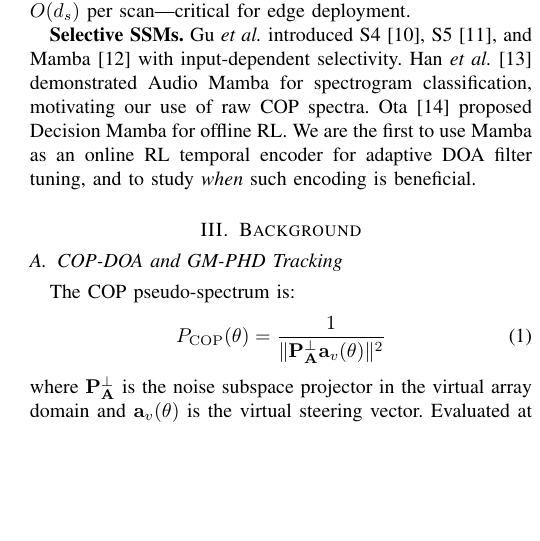
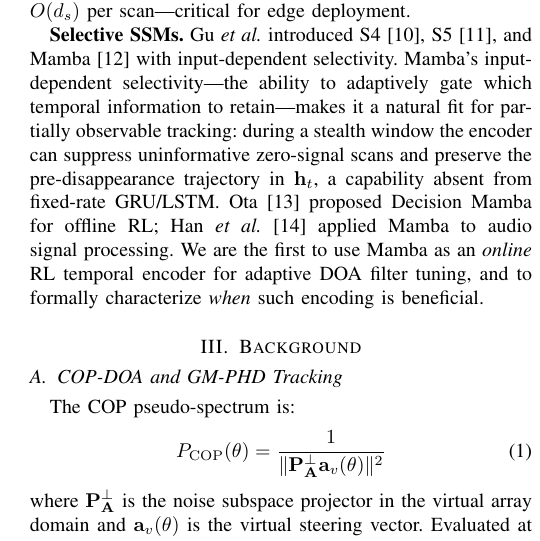
Before and after one commit to DrJinHoChoi/IronDome-DOA-Tracking, a LaTeX paper (paper/spl2026/mamba_cop_rl_spl.tex): part of one column of page 2 of 5, cut so that both start at the same text, the shorter picture padded with empty space. Compiled offline with pdfLaTeX.

Commit message:
Fix tracking figure colors and Mamba motivation in related work
- True DOA: black, Stealth: orange for clear visual distinction
- Related work: motivation now cites Mamba's selective gating property,
  not spectrogram classification

Co-Authored-By: Claude Sonnet 4.6 <noreply@anthropic.com>

```diff
--- a/paper/spl2026/mamba_cop_rl_spl.tex
+++ b/paper/spl2026/mamba_cop_rl_spl.tex
@@ -163,12 +163,17 @@ runs in $O(d_s)$ per scan---critical for edge deployment.
 \textbf{Selective SSMs.}
 Gu \emph{et al.}\ introduced S4 \cite{gu2022s4}, S5 \cite{smith2023s5},
 and Mamba \cite{gu2023mamba} with input-dependent selectivity.
-Han \emph{et al.}\ \cite{han2024audiomamba} demonstrated Audio Mamba
-for spectrogram classification, motivating our use of raw COP spectra.
-Ota \cite{ota2024decisionmamba} proposed Decision Mamba for offline RL.
-We are the first to use Mamba as an online RL temporal encoder for
-adaptive DOA filter tuning, and to study \emph{when} such encoding
-is beneficial.
+Mamba's input-dependent selectivity---the ability to adaptively gate
+which temporal information to retain---makes it a natural fit for
+partially observable tracking: during a stealth window the encoder can
+suppress uninformative zero-signal scans and preserve the pre-disappearance
+trajectory in $\vec{h}_t$, a capability absent from fixed-rate GRU/LSTM.
+Ota \cite{ota2024decisionmamba} proposed Decision Mamba for offline RL;
+Han \emph{et al.}\ \cite{han2024audiomamba} applied Mamba to audio
+signal processing.
+We are the first to use Mamba as an \emph{online} RL temporal encoder for
+adaptive DOA filter tuning, and to formally characterize \emph{when} such
+encoding is beneficial.
 
 
 % =========================================================
```
Also changed, not shown: paper/icassp2027/fig_tracking.pdf, paper/spl2026/fig_tracking.pdf, paper/spl2026/mamba_cop_rl_spl.pdf, 1 other file.
